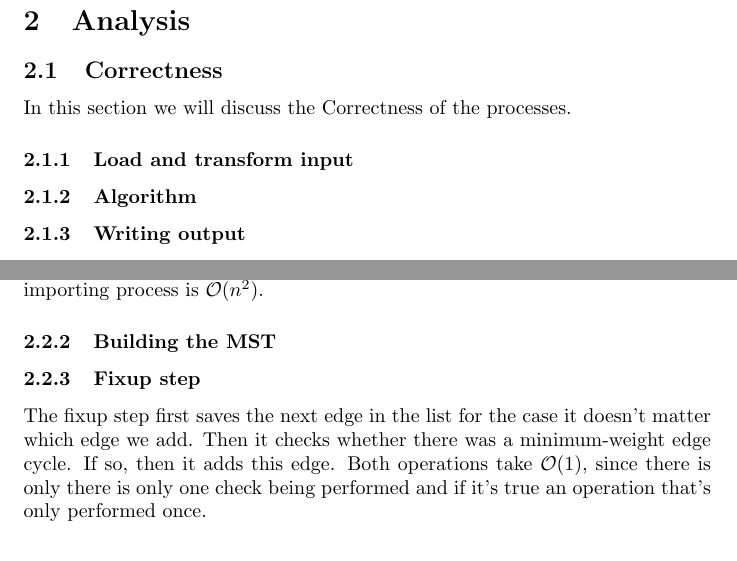
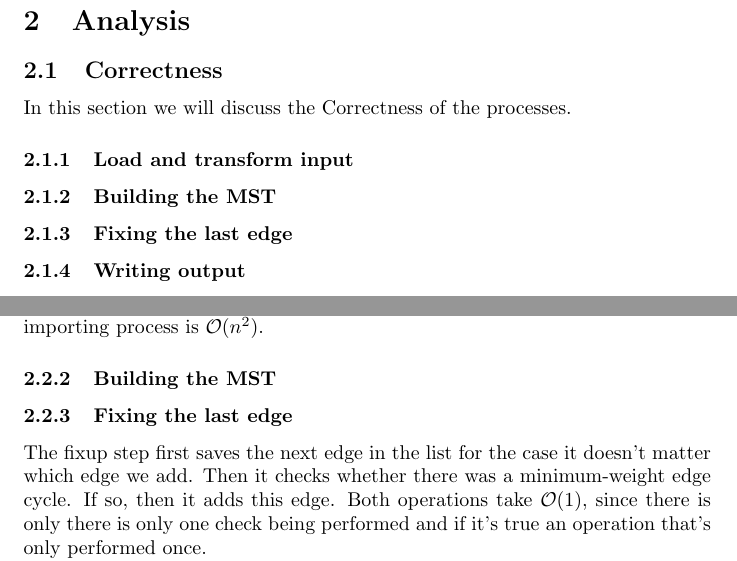
Before and after one commit to TonyApD/Algo_RU_PO_1, a LaTeX document (documentation/Documentation_Algorithm.tex): two parts of page 6 of 7, joined at a grey line, cut so that both start at the same text. Compiled offline with pdfLaTeX.

Commit message:
Title consistency

```diff
--- a/documentation/Documentation_Algorithm.tex
+++ b/documentation/Documentation_Algorithm.tex
@@ -93,7 +93,8 @@ After running this algorithm we are left with the resulting graph with the same
 In this section we will discuss the Correctness of the processes.
 
 \subsubsection{Load and transform input}
-\subsubsection{Algorithm}
+\subsubsection{Building the MST}
+\subsubsection{Fixing the last edge}
 \subsubsection{Writing output}
 
 \subsection{Complexity}
@@ -111,7 +112,8 @@ The input is being imported from the \textbf{stdin}. A scanner scans the lines t
 
 \subsubsection{Building the MST}
 
-\subsubsection{Fixup step} The fixup step first saves the next edge in the list for the case it doesn't matter which edge we add. Then it checks whether there was a minimum-weight edge cycle. If so, then it adds this edge. Both operations take $\bigO{1}$, since there is only there is only one check being performed and if it's true an operation that's only performed once.
+\subsubsection{Fixing the last edge}
+The fixup step first saves the next edge in the list for the case it doesn't matter which edge we add. Then it checks whether there was a minimum-weight edge cycle. If so, then it adds this edge. Both operations take $\bigO{1}$, since there is only there is only one check being performed and if it's true an operation that's only performed once.
 
 After these steps there is a check whether the paths in the tree correspond to the original paths of the matrix. In order to calculate the paths between a pair of vertices we make use of BFS. Before we execute BFS, we make sure we reset any possible results of an earlier execution. This reset has a Complexity of $\bigO{n + 1}$, since the list has a distance to other vertices.
 
```
